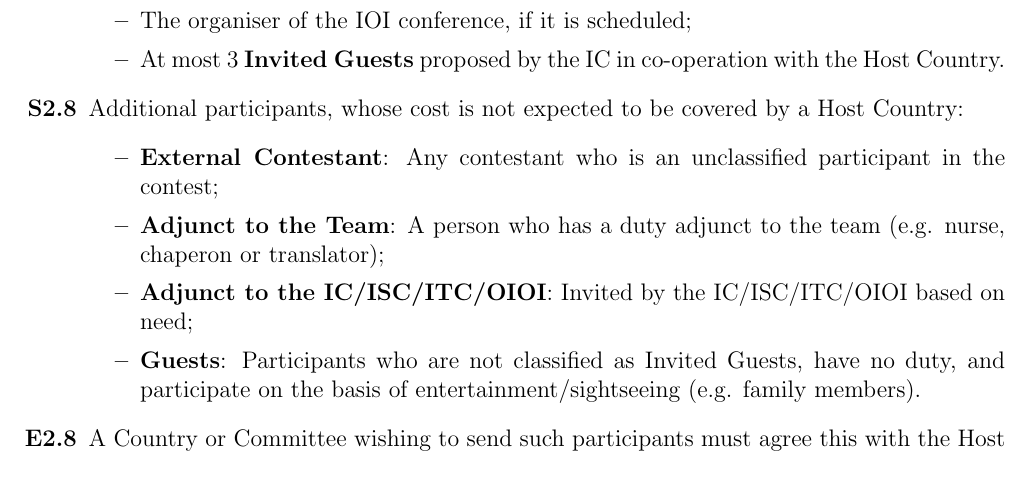
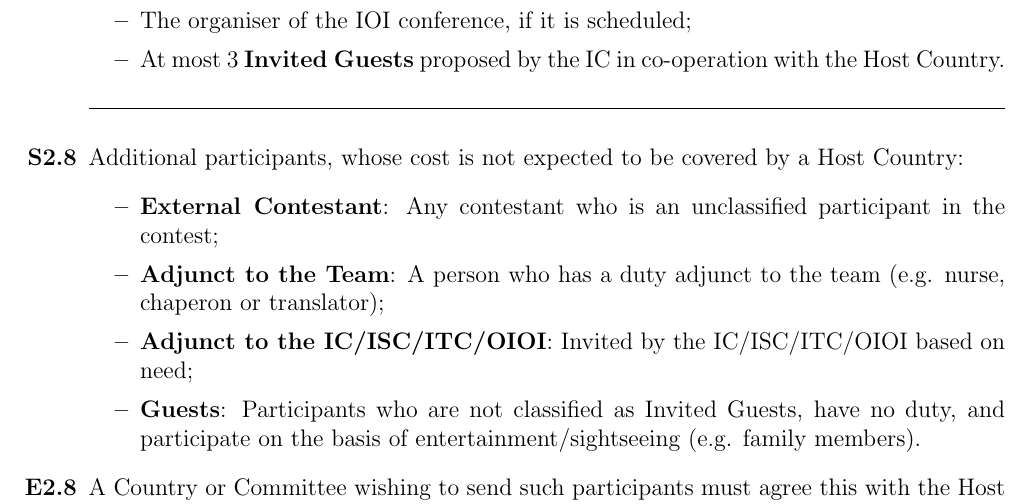
Before and after one commit to ioi/regulations, a LaTeX document (IOI_Regulations.tex): part of page 6 of 28, cut so that both start at the same text. Compiled offline with pdfLaTeX.

Commit message:
Cosmetic line

```diff
--- a/IOI_Regulations.tex
+++ b/IOI_Regulations.tex
@@ -206,6 +206,8 @@
     \item The organiser of the IOI conference, if it is scheduled;
     \item At most 3 \textbf{Invited Guests} proposed by the IC in co-operation with the Host Country.
 \end{itemize}}
+
+\Separator{}
 
 \Statute{2.8}{Additional participants, whose cost is not expected to be covered by a Host Country:
 \begin{itemize}
```
Also changed, not shown: IOI_Regulations.pdf.
